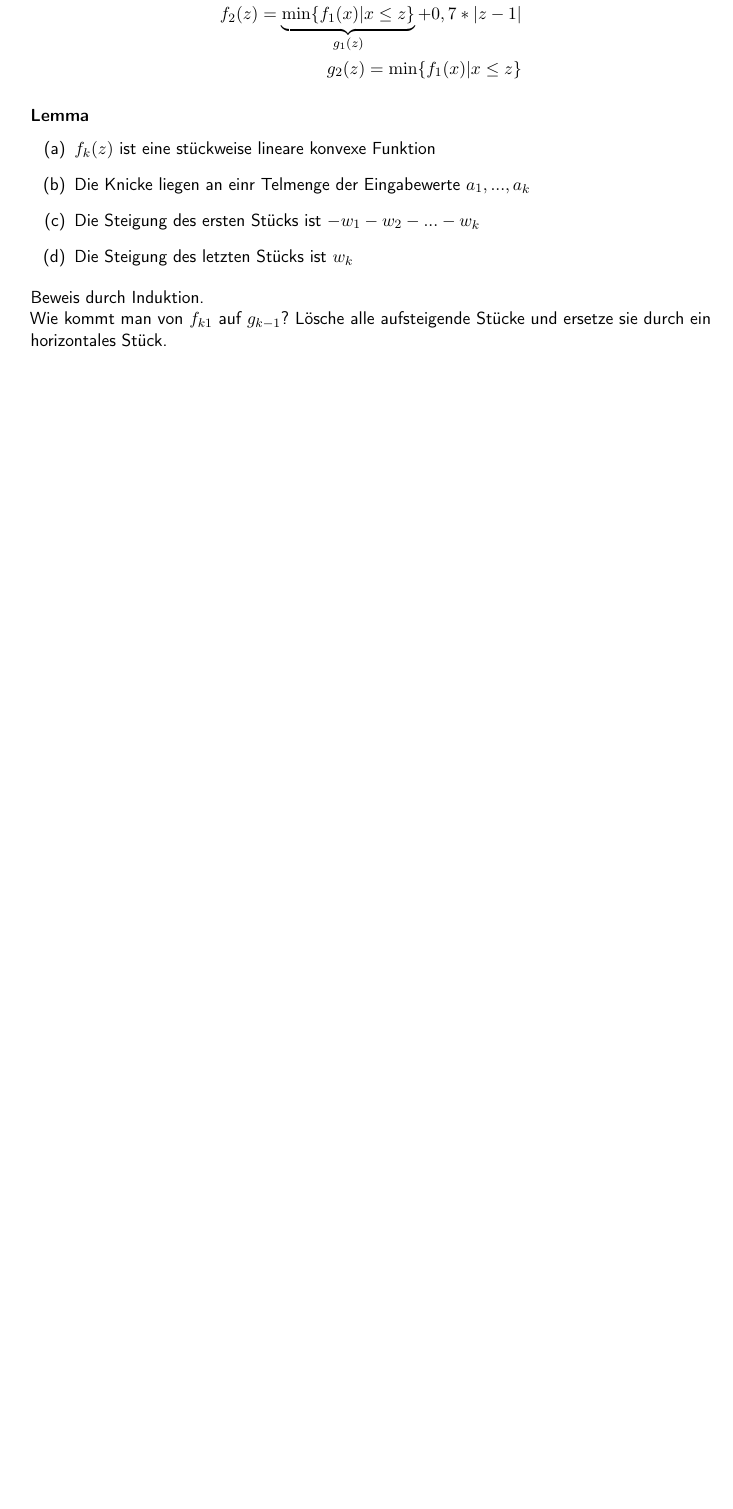
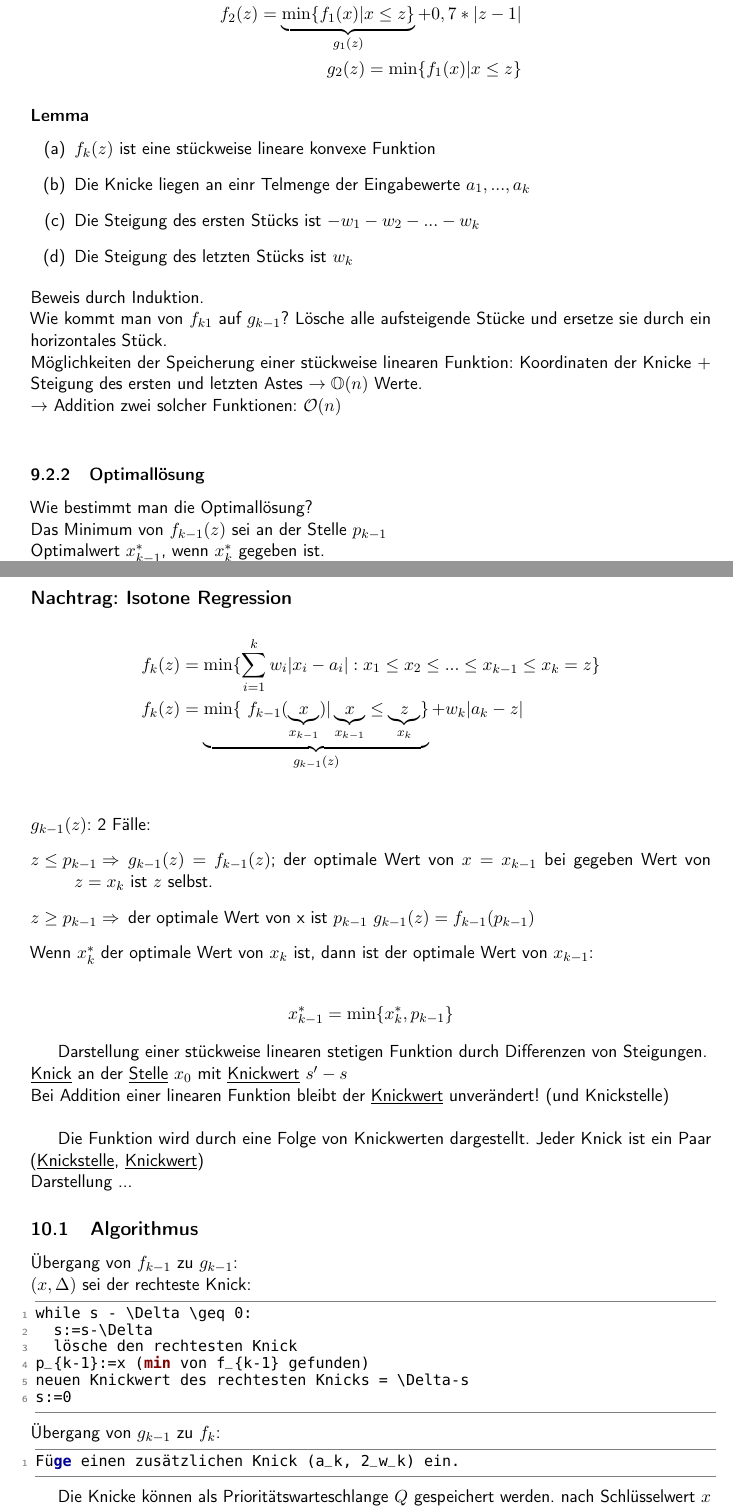
Before and after one commit to TobiHoeppner/HAWS1415, a LaTeX document (skript/MAIN.tex, which reads Skript/VL11.tex): part of page 38 of 38 before the commit and two parts of pages 38 and 39 of 41 after it, the two joined at a grey line, cut so that both start at the same text, the shorter picture padded with empty space. The pictures show the PDF file skript/MAIN.pdf that the author committed with the source.

Commit message:
vl11 raw

```diff
--- /dev/null
+++ b/Skript/VL11.tex
@@ -0,0 +1,47 @@
+\section{Dynamische Programmierung (Fortsetzung)\tiny (Vorlesung 11 am 21.11.)}
+\subsection*{Nachtrag: Isotone Regression}
+\begin{align*}
+f_k(z) &= \min \{ \sum_{i=1}^k  w_i |x_i - a_i| : x_1 \leq x_2 \leq ... \leq x_{k-1} \leq x_k = z \}\\
+f_k(z) &=  \underbrace{\min \{\ f_{k-1}(\underbrace{ x}_{x_{k-1}}) | \underbrace{ x}_{x_{k-1}} \leq \underbrace{ z}_{x_{k}} \}}_{g_{k-1}(z)} + w_k |a_k-z|\\
+\end{align*}
+$g_{k-1}(z)$: 2 Fälle:
+\begin{enumerate}
+\item[$z\leq p_{k-1} \Rightarrow$] $g_{k-1}(z)=f_{k-1}(z)$; der optimale Wert von $x=x_{k-1}$ bei gegeben Wert von $z=x_k$ ist $z$ selbst.
+\item[$z\geq p_{k-1} \Rightarrow$] der optimale Wert von x ist $p_{k-1}$
+$g_{k-1}(z) = f_{k-1}(p_{k-1})$
+\end{enumerate}
+Wenn $x_k^*$ der optimale Wert von $x_k$ ist, dann ist der optimale Wert von $x_{k-1}$:\\
+\begin{align*}
+x_{k-1}^* = \min	\{ x_k^*, p_{k-1} \}
+\end{align*}
+
+%Bild
+Darstellung einer stückweise linearen stetigen Funktion durch Differenzen von Steigungen.\\
+%Bild mit y = s x + t und y = s' x +t
+\underline{Knick} an der \underline{Stelle} $x_0$ mit \underline{Knickwert} $s' - s$\\
+Bei Addition einer linearen Funktion bleibt der \underline{Knickwert} unverändert! (und Knickstelle)\\
+
+Die Funktion wird durch eine Folge von Knickwerten dargestellt. Jeder Knick ist ein Paar (\underline{Knickstelle}, \underline{Knickwert})\\
+% Bild mit Folge von Knickwerten als Tupel angegeben.
+Darstellung ...
+\subsection{Algorithmus}
+Übergang von $f_{k-1}$ zu $g_{k-1}$:\\
+$(x,\Delta)$ sei der rechteste Knick:
+\begin{lstlisting}
+while s - \Delta \geq 0:
+	s:=s-\Delta
+	lösche den rechtesten Knick
+p_{k-1}:=x (min von f_{k-1} gefunden)
+neuen Knickwert des rechtesten Knicks = \Delta-s
+s:=0
+\end{lstlisting}
+Übergang von $g_{k-1}$ zu $f_k$:
+\begin{lstlisting}
+Füge einen zusätzlichen Knick (a_k, 2_w_k) ein.
+\end{lstlisting}
+
+Die Knicke können als Prioritätswarteschlange $Q$ gespeichert werden. nach Schlüsselwert $x$ geordnet.
+
+\begin{lstlisting}
+Q = empty, s=0
+for k = 1,...,n:
@@ -0,0 +90 @@
+\end{align*}
@@ -0,0 +101,2 @@
+ \begin{align*}
+ f(i,j) &= \min \{ f(i,k) + f(k,j)\} + q_i + q_{i+1} + ... + q_j + p_{i+1} + p{i+2} + ... + p_{j-1} - p_{k} &| i+1\leq k \leq j-1, 0 \leq i, j \leq n+1, j \geq i+1\\
```
Also changed, not shown: Skript/VL10.tex (+1 -1 lines), skript/MAIN.tex (+1 -0 lines), skript/MAIN.pdf, Skript/VL11.tex (69 more changed lines).
